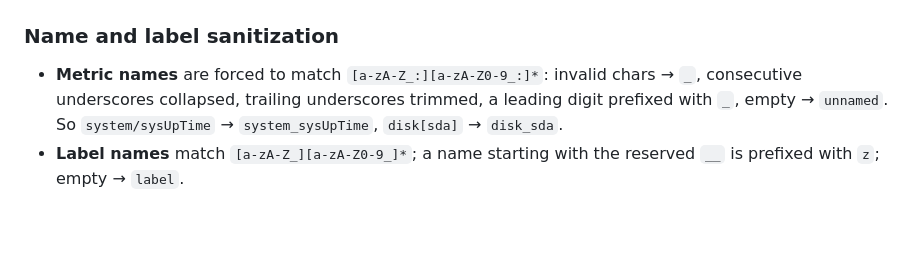
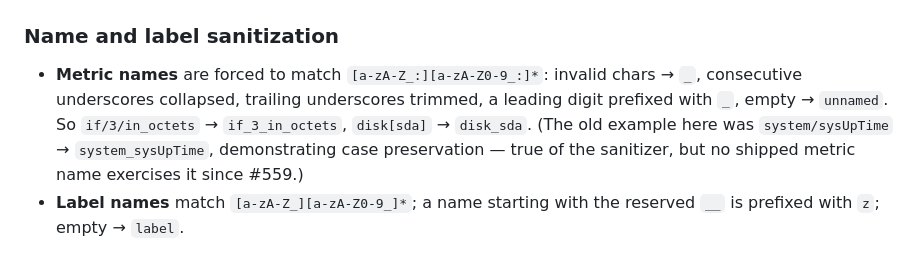
Before and after one commit to p13marc/zensight, a Markdown page: zensight-exporter-prometheus/docs/reference.md, the part around the change. GitHub-like rendering; blank space fills up the shorter version.

```diff
--- a/zensight-exporter-prometheus/docs/reference.md
+++ b/zensight-exporter-prometheus/docs/reference.md
@@ -45,8 +45,10 @@ state/direction/device become labels.
 
 - **Metric names** are forced to match `[a-zA-Z_:][a-zA-Z0-9_:]*`: invalid chars
   → `_`, consecutive underscores collapsed, trailing underscores trimmed, a
-  leading digit prefixed with `_`, empty → `unnamed`. So `system/sysUpTime` →
-  `system_sysUpTime`, `disk[sda]` → `disk_sda`.
+  leading digit prefixed with `_`, empty → `unnamed`. So `if/3/in_octets` →
+  `if_3_in_octets`, `disk[sda]` → `disk_sda`. (The old example here was
+  `system/sysUpTime` → `system_sysUpTime`, demonstrating case preservation —
+  true of the sanitizer, but no shipped metric name exercises it since #559.)
 - **Label names** match `[a-zA-Z_][a-zA-Z0-9_]*`; a name starting with the
   reserved `__` is prefixed with `z`; empty → `label`.
 
```
Also changed, not shown: docs/ARCHITECTURE.md (+3 -3 lines), zensight-exporter-prometheus/README.md (+1 -1 lines).
